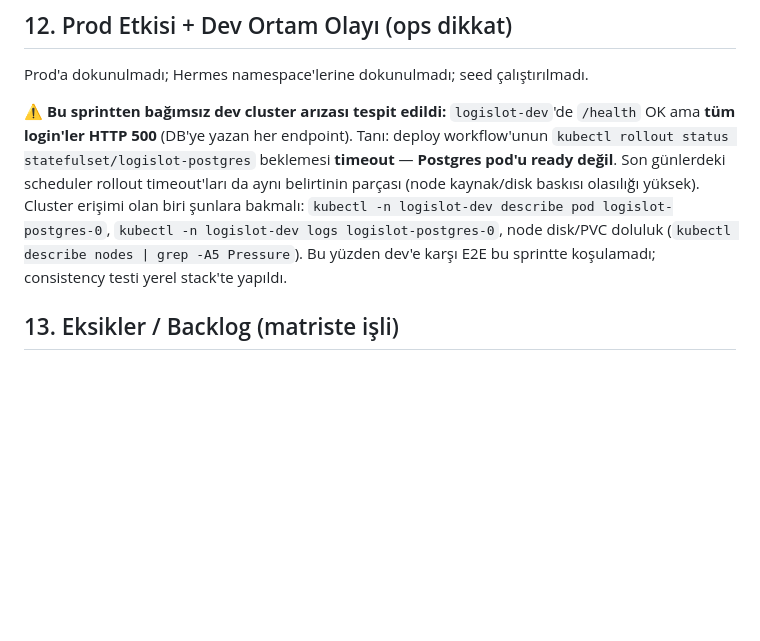
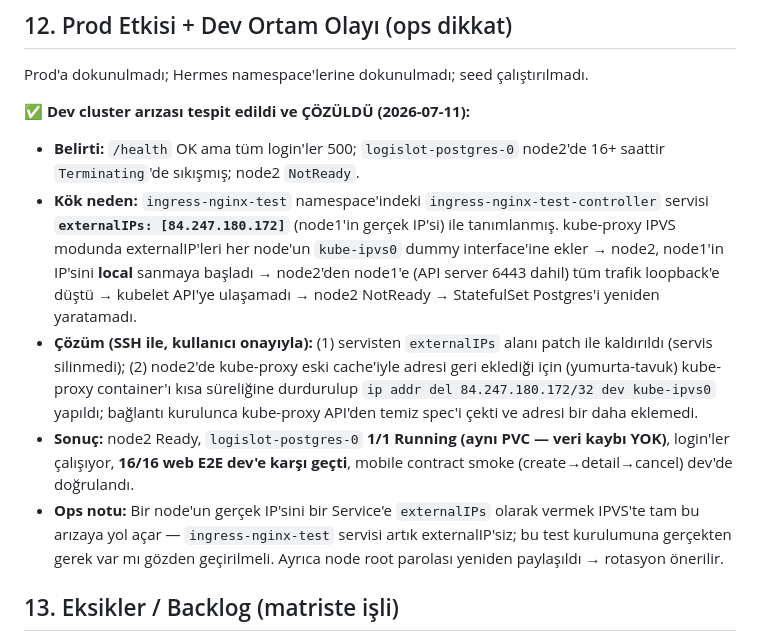
Before and after one commit to Duosis-Developer-Team/logislot, a Markdown page: docs/MOBILE_FOUNDATION_REPORT.md, the part around the change. Drawn GitHub-style; blank space fills up the shorter version.

Commit message:
docs: dev cluster arızası kök neden + çözüm (IPVS externalIP zehirlenmesi)
Co-Authored-By: Claude Fable 5 <noreply@anthropic.com>

```diff
--- a/docs/MOBILE_FOUNDATION_REPORT.md
+++ b/docs/MOBILE_FOUNDATION_REPORT.md
@@ -75,7 +75,13 @@ Login'de tam logo (temaya göre light/dark asset), app icon + Android adaptive i
 
 Prod'a dokunulmadı; Hermes namespace'lerine dokunulmadı; seed çalıştırılmadı.
 
-⚠️ **Bu sprintten bağımsız dev cluster arızası tespit edildi:** `logislot-dev`'de `/health` OK ama **tüm login'ler HTTP 500** (DB'ye yazan her endpoint). Tanı: deploy workflow'unun `kubectl rollout status statefulset/logislot-postgres` beklemesi **timeout** — **Postgres pod'u ready değil**. Son günlerdeki scheduler rollout timeout'ları da aynı belirtinin parçası (node kaynak/disk baskısı olasılığı yüksek). Cluster erişimi olan biri şunlara bakmalı: `kubectl -n logislot-dev describe pod logislot-postgres-0`, `kubectl -n logislot-dev logs logislot-postgres-0`, node disk/PVC doluluk (`kubectl describe nodes | grep -A5 Pressure`). Bu yüzden dev'e karşı E2E bu sprintte koşulamadı; consistency testi yerel stack'te yapıldı.
+✅ **Dev cluster arızası tespit edildi ve ÇÖZÜLDÜ (2026-07-11):**
+
+- **Belirti:** `/health` OK ama tüm login'ler 500; `logislot-postgres-0` node2'de 16+ saattir `Terminating`'de sıkışmış; node2 `NotReady`.
+- **Kök neden:** `ingress-nginx-test` namespace'indeki `ingress-nginx-test-controller` servisi **`externalIPs: [84.247.180.172]`** (node1'in gerçek IP'si) ile tanımlanmış. kube-proxy IPVS modunda externalIP'leri her node'un `kube-ipvs0` dummy interface'ine ekler → node2, node1'in IP'sini **local** sanmaya başladı → node2'den node1'e (API server 6443 dahil) tüm trafik loopback'e düştü → kubelet API'ye ulaşamadı → node2 NotReady → StatefulSet Postgres'i yeniden yaratamadı.
+- **Çözüm (SSH ile, kullanıcı onayıyla):** (1) servisten `externalIPs` alanı patch ile kaldırıldı (servis silinmedi); (2) node2'de kube-proxy eski cache'iyle adresi geri eklediği için (yumurta-tavuk) kube-proxy container'ı kısa süreliğine durdurulup `ip addr del 84.247.180.172/32 dev kube-ipvs0` yapıldı; bağlantı kurulunca kube-proxy API'den temiz spec'i çekti ve adresi bir daha eklemedi.
+- **Sonuç:** node2 Ready, `logislot-postgres-0` **1/1 Running (aynı PVC — veri kaybı YOK)**, login'ler çalışıyor, **16/16 web E2E dev'e karşı geçti**, mobile contract smoke (create→detail→cancel) dev'de doğrulandı.
+- **Ops notu:** Bir node'un gerçek IP'sini bir Service'e `externalIPs` olarak vermek IPVS'te tam bu arızaya yol açar — `ingress-nginx-test` servisi artık externalIP'siz; bu test kurulumuna gerçekten gerek var mı gözden geçirilmeli. Ayrıca node root parolası yeniden paylaşıldı → rotasyon önerilir.
 
 ## 13. Eksikler / Backlog (matriste işli)
 
```
